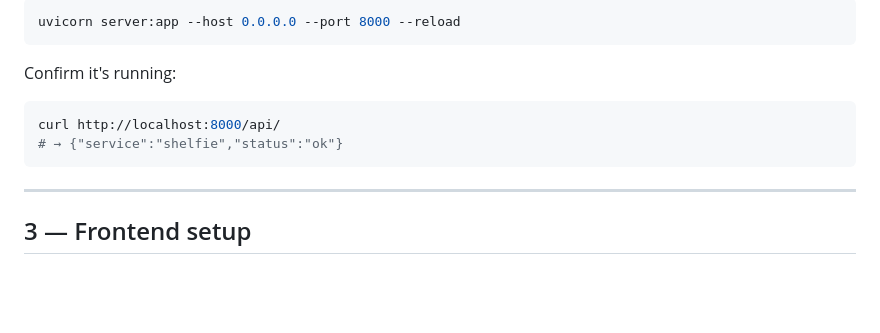
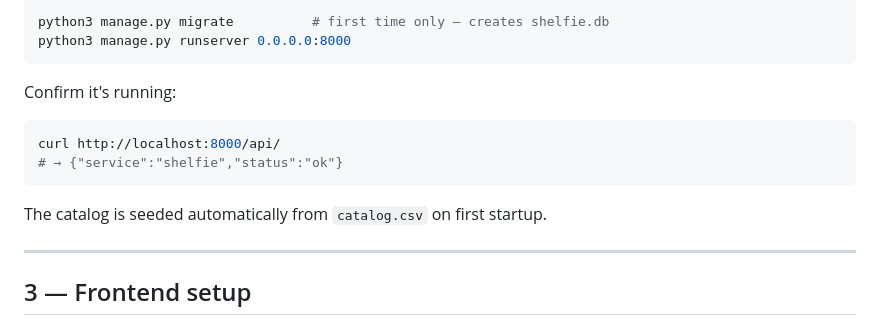
Before and after one commit to m0rty01/Shelfie, a Markdown page: README.md, the part around one of its changes. Drawn GitHub-style; blank space fills up the shorter version.

````diff
--- a/README.md
+++ b/README.md
@@ -53,6 +89,7 @@ SQLITE_PATH=./shelfie.db
 
 ```bash
-uvicorn server:app --host 0.0.0.0 --port 8000 --reload
+python3 manage.py migrate          # first time only — creates shelfie.db
+python3 manage.py runserver 0.0.0.0:8000
 ```
 
 Confirm it's running:
@@ -60,6 +97,8 @@ Confirm it's running:
 curl http://localhost:8000/api/
 # → {"service":"shelfie","status":"ok"}
 ```
+
+The catalog is seeded automatically from `catalog.csv` on first startup.
 
 ---
 
````
Also changed, not shown: other parts of README.md (+88 -37 lines).
